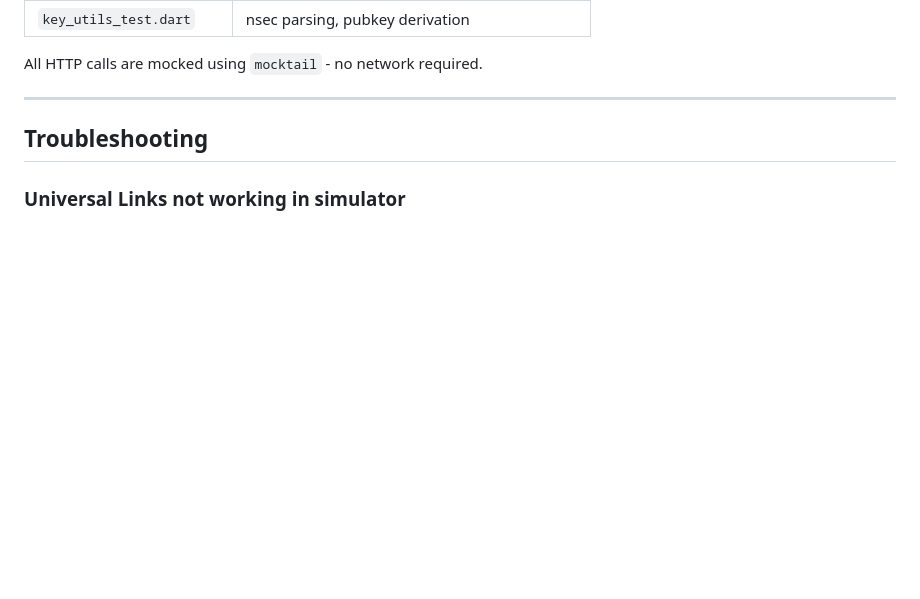
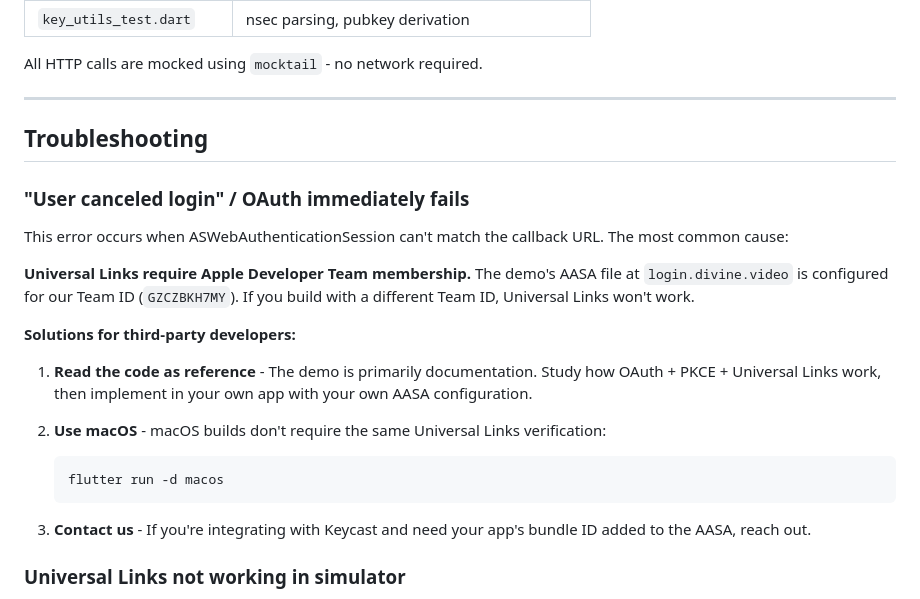
Before and after one commit to divinevideo/keycast_flutter_demo, a Markdown page: README.md, the part around the change. Drawn GitHub-style; blank space fills up the shorter version.

Commit message:
docs: add troubleshooting for third-party developers (Universal Links team ID requirement)

````diff
--- a/README.md
+++ b/README.md
@@ -401,6 +401,23 @@ All HTTP calls are mocked using `mocktail` - no network required.
 
 ## Troubleshooting
 
+### "User canceled login" / OAuth immediately fails
+
+This error occurs when ASWebAuthenticationSession can't match the callback URL. The most common cause:
+
+**Universal Links require Apple Developer Team membership.** The demo's AASA file at `login.divine.video` is configured for our Team ID (`GZCZBKH7MY`). If you build with a different Team ID, Universal Links won't work.
+
+**Solutions for third-party developers:**
+
+1. **Read the code as reference** - The demo is primarily documentation. Study how OAuth + PKCE + Universal Links work, then implement in your own app with your own AASA configuration.
+
+2. **Use macOS** - macOS builds don't require the same Universal Links verification:
+   ```bash
+   flutter run -d macos
+   ```
+
+3. **Contact us** - If you're integrating with Keycast and need your app's bundle ID added to the AASA, reach out.
+
 ### Universal Links not working in simulator
 
 1. Delete and reinstall the app
````
